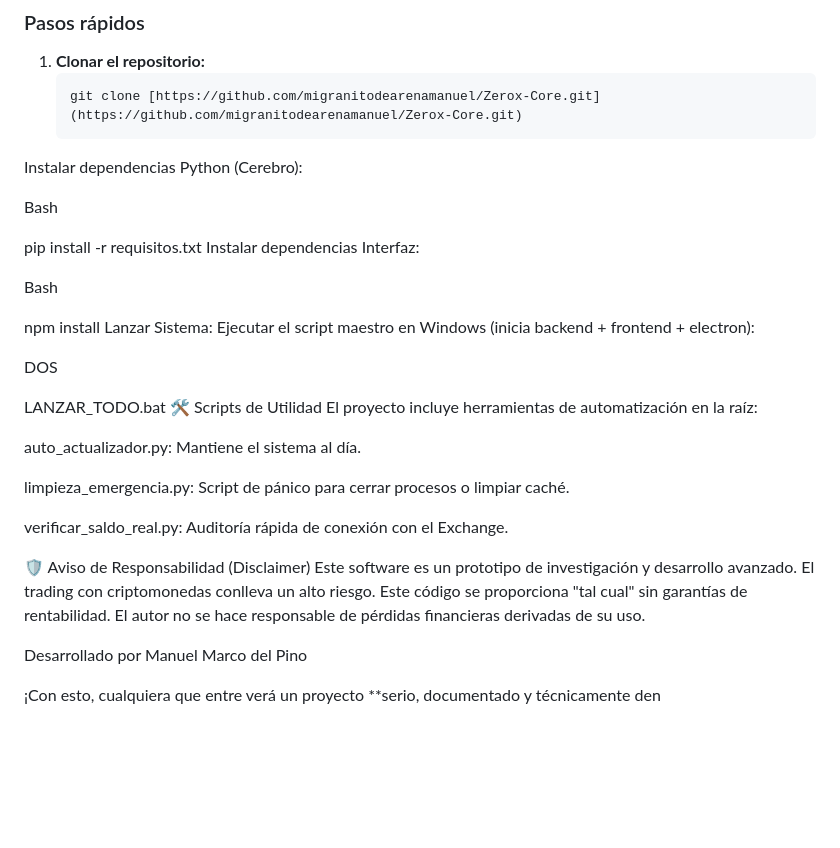
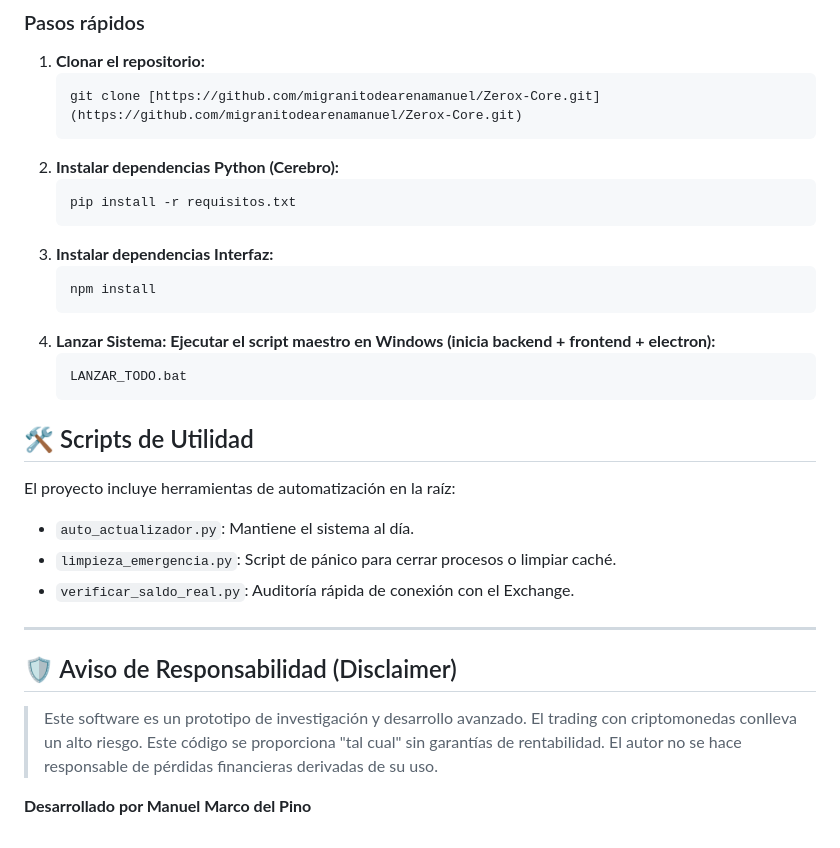
Before and after one commit to migranitodearenamanuel/Zerox-Core, a Markdown page: README.md, the part around the change. GitHub-like rendering; blank space fills up the shorter version.

Commit message:
Refactor README for clarity and organization

`````diff
--- a/README.md
+++ b/README.md
@@ -38,34 +38,27 @@ Este es un sistema complejo que requiere entornos de Python y Node.js configurad
 1. **Clonar el repositorio:**
    ```bash
    git clone [https://github.com/migranitodearenamanuel/Zerox-Core.git](https://github.com/migranitodearenamanuel/Zerox-Core.git)
-Instalar dependencias Python (Cerebro):
+2. **Instalar dependencias Python (Cerebro):**
+   ```bash
+   pip install -r requisitos.txt
+3. **Instalar dependencias Interfaz:**
+   ````bash
+   npm install
+4. **Lanzar Sistema: Ejecutar el script maestro en Windows (inicia backend + frontend + electron):**
+   ````DOS
+   LANZAR_TODO.bat
+## 🛠️ Scripts de Utilidad
 
-Bash
-
-pip install -r requisitos.txt
-Instalar dependencias Interfaz:
-
-Bash
-
-npm install
-Lanzar Sistema: Ejecutar el script maestro en Windows (inicia backend + frontend + electron):
-
-DOS
-
-LANZAR_TODO.bat
-🛠️ Scripts de Utilidad
 El proyecto incluye herramientas de automatización en la raíz:
 
-auto_actualizador.py: Mantiene el sistema al día.
+* `auto_actualizador.py`: Mantiene el sistema al día.
+* `limpieza_emergencia.py`: Script de pánico para cerrar procesos o limpiar caché.
+* `verificar_saldo_real.py`: Auditoría rápida de conexión con el Exchange.
 
-limpieza_emergencia.py: Script de pánico para cerrar procesos o limpiar caché.
+---
 
-verificar_saldo_real.py: Auditoría rápida de conexión con el Exchange.
+## 🛡️ Aviso de Responsabilidad (Disclaimer)
 
-🛡️ Aviso de Responsabilidad (Disclaimer)
-Este software es un prototipo de investigación y desarrollo avanzado. El trading con criptomonedas conlleva un alto riesgo. Este código se proporciona "tal cual" sin garantías de rentabilidad. El autor no se hace responsable de pérdidas financieras derivadas de su uso.
+> Este software es un prototipo de investigación y desarrollo avanzado. El trading con criptomonedas conlleva un alto riesgo. Este código se proporciona "tal cual" sin garantías de rentabilidad. El autor no se hace responsable de pérdidas financieras derivadas de su uso.
 
-Desarrollado por Manuel Marco del Pino
-
-
-¡Con esto, cualquiera que entre verá un proyecto **serio, documentado y técnicamente den
+**Desarrollado por Manuel Marco del Pino**
`````
